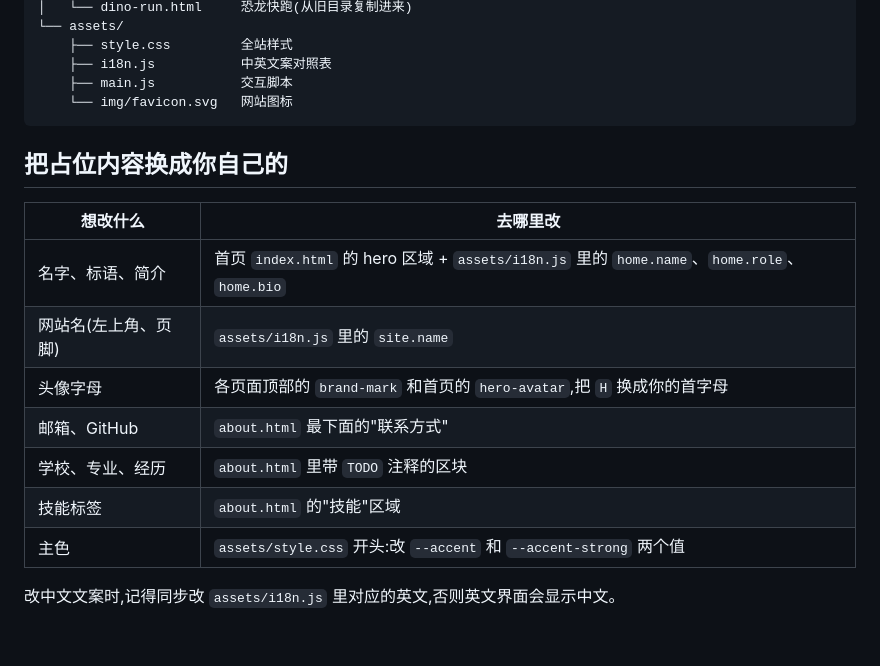
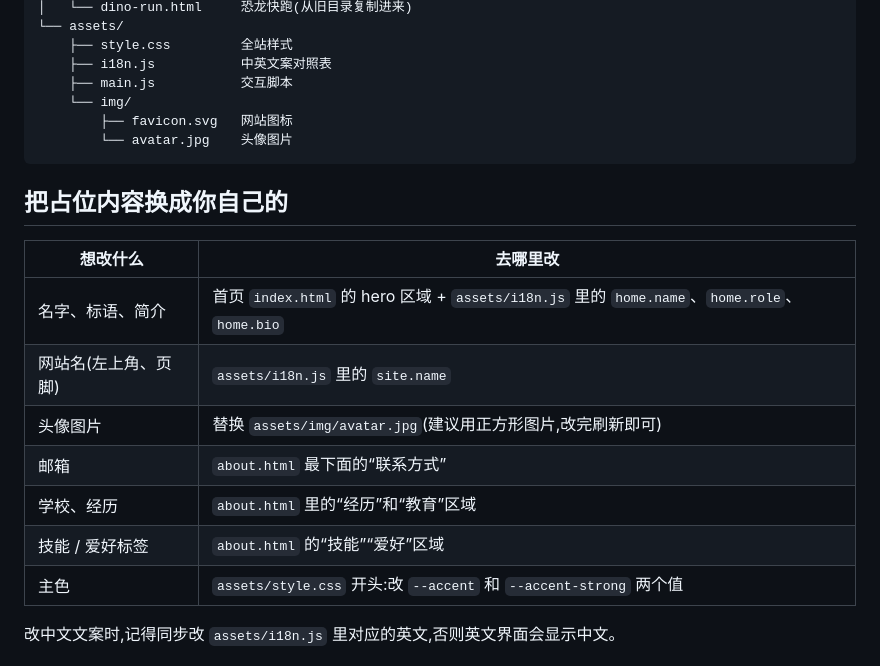
Before and after one commit to HXstone/HXstone.github.io, a Markdown page: README.md, the part around the change. GitHub-like rendering; blank space fills up the shorter version.

Commit message:
Personalize site: name, avatar, hobbies, schools, contact

````diff
--- a/README.md
+++ b/README.md
@@ -23,7 +23,9 @@ mywebsite/
     ├── style.css         全站样式
     ├── i18n.js           中英文案对照表
     ├── main.js           交互脚本
-    └── img/favicon.svg   网站图标
+    └── img/
+        ├── favicon.svg   网站图标
+        └── avatar.jpg    头像图片
 ```
 
 ## 把占位内容换成你自己的
@@ -32,10 +34,10 @@ mywebsite/
 |---|---|
 | 名字、标语、简介 | 首页 `index.html` 的 hero 区域 + `assets/i18n.js` 里的 `home.name`、`home.role`、`home.bio` |
 | 网站名(左上角、页脚) | `assets/i18n.js` 里的 `site.name` |
-| 头像字母 | 各页面顶部的 `brand-mark` 和首页的 `hero-avatar`,把 `H` 换成你的首字母 |
-| 邮箱、GitHub | `about.html` 最下面的"联系方式" |
-| 学校、专业、经历 | `about.html` 里带 `TODO` 注释的区块 |
-| 技能标签 | `about.html` 的"技能"区域 |
+| 头像图片 | 替换 `assets/img/avatar.jpg`(建议用正方形图片,改完刷新即可) |
+| 邮箱 | `about.html` 最下面的“联系方式” |
+| 学校、经历 | `about.html` 里的“经历”和“教育”区域 |
+| 技能 / 爱好标签 | `about.html` 的“技能”“爱好”区域 |
 | 主色 | `assets/style.css` 开头:改 `--accent` 和 `--accent-strong` 两个值 |
 
 改中文文案时,记得同步改 `assets/i18n.js` 里对应的英文,否则英文界面会显示中文。
````
Also changed, not shown: assets/img/avatar.jpg (added), 10 other files.
